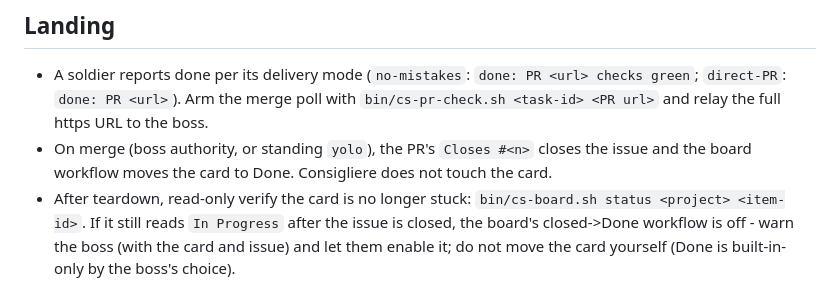
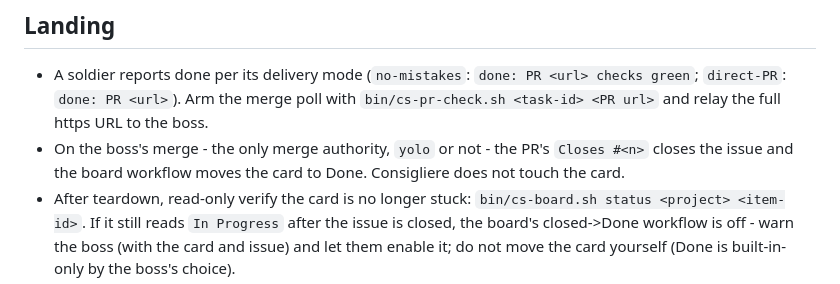
Before and after one commit to douglasjarquin/consigliere, a Markdown page: skills/contracts/SKILL.md, the part around the change. GitHub-like rendering.

```diff
--- a/skills/contracts/SKILL.md
+++ b/skills/contracts/SKILL.md
@@ -33,7 +33,7 @@ This is ordinary section-7 ship lifecycle with a board front door - the safety c
 ## Landing
 
 - A soldier reports done per its delivery mode (`no-mistakes`: `done: PR <url> checks green`; `direct-PR`: `done: PR <url>`). Arm the merge poll with `bin/cs-pr-check.sh <task-id> <PR url>` and relay the full https URL to the boss.
-- On merge (boss authority, or standing `yolo`), the PR's `Closes #<n>` closes the issue and the board workflow moves the card to Done. Consigliere does not touch the card.
+- On the boss's merge - the only merge authority, `yolo` or not - the PR's `Closes #<n>` closes the issue and the board workflow moves the card to Done. Consigliere does not touch the card.
 - After teardown, read-only verify the card is no longer stuck: `bin/cs-board.sh status <project> <item-id>`. If it still reads `In Progress` after the issue is closed, the board's closed->Done workflow is off - warn the boss (with the card and issue) and let them enable it; do not move the card yourself (Done is built-in-only by the boss's choice).
 - For a `local-only` project, after the approved local merge, close the issue yourself (`gh-axi issue close <n>`) so the board workflow can still move its card.
 
```
Also changed, not shown: AGENTS.md (+12 -10 lines).
